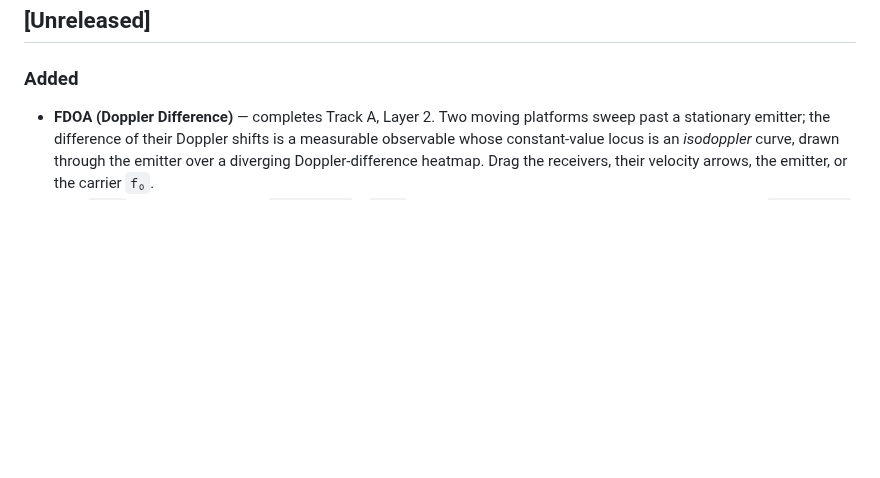
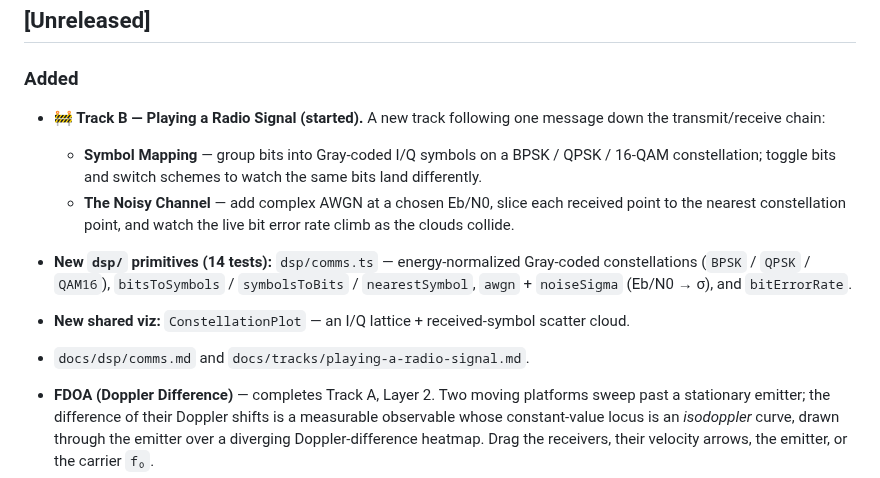
Before and after one commit to MrZoller/wavefront, a Markdown page: CHANGELOG.md, the part around the change. Drawn GitHub-style; blank space fills up the shorter version.

```diff
--- a/CHANGELOG.md
+++ b/CHANGELOG.md
@@ -7,6 +7,18 @@ All notable changes to this project are documented here. The format is based on
 ## [Unreleased]
 
 ### Added
+
+- **🚧 Track B — Playing a Radio Signal (started).** A new track following one message down the
+  transmit/receive chain:
+  - **Symbol Mapping** — group bits into Gray-coded I/Q symbols on a BPSK / QPSK / 16-QAM
+    constellation; toggle bits and switch schemes to watch the same bits land differently.
+  - **The Noisy Channel** — add complex AWGN at a chosen Eb/N0, slice each received point to the
+    nearest constellation point, and watch the live bit error rate climb as the clouds collide.
+- **New `dsp/` primitives (14 tests):** `dsp/comms.ts` — energy-normalized Gray-coded constellations
+  (`BPSK` / `QPSK` / `QAM16`), `bitsToSymbols` / `symbolsToBits` / `nearestSymbol`, `awgn` +
+  `noiseSigma` (Eb/N0 → σ), and `bitErrorRate`.
+- **New shared viz:** `ConstellationPlot` — an I/Q lattice + received-symbol scatter cloud.
+- `docs/dsp/comms.md` and `docs/tracks/playing-a-radio-signal.md`.
 
 - **FDOA (Doppler Difference)** — completes Track A, Layer 2. Two moving platforms sweep past a
   stationary emitter; the difference of their Doppler shifts is a measurable observable whose
```
Also changed, not shown: README.md (+7 -7 lines), docs/dsp/comms.md (added, +55 -0 lines), docs/tracks/playing-a-radio-signal.md (added, +35 -0 lines), docs/images/noisy-channel.png (added), docs/images/symbol-mapping.png (added), 12 other files.
